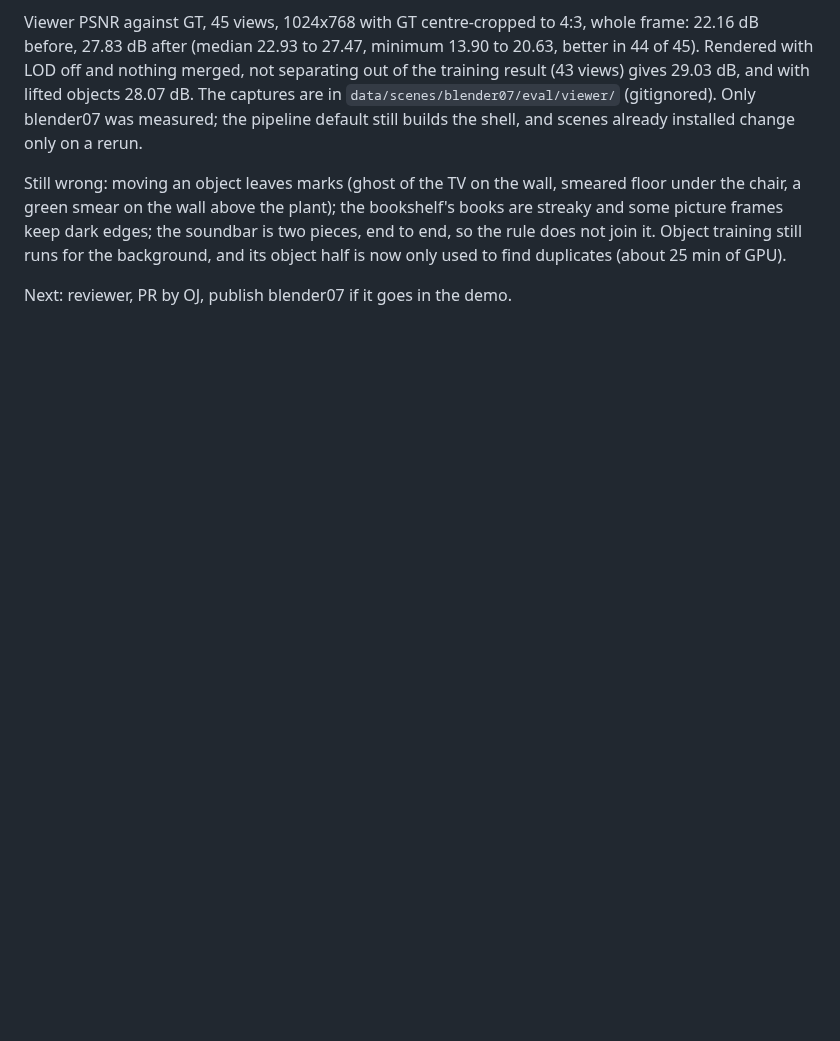
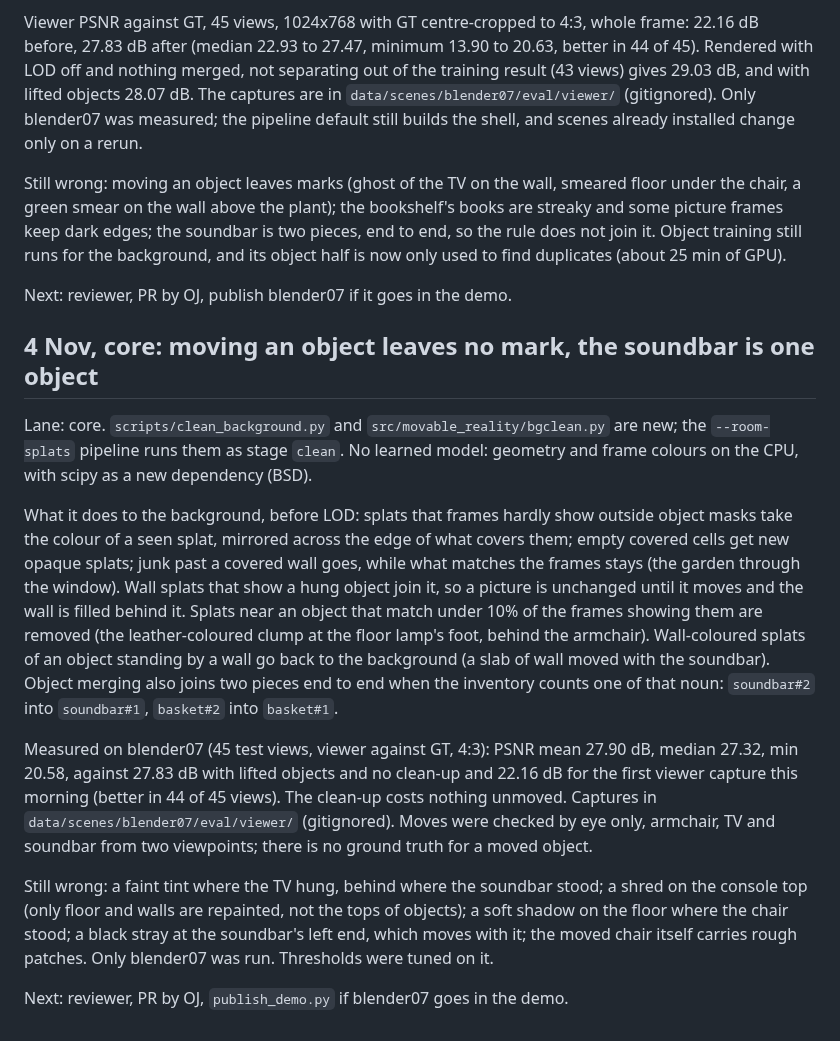
Before and after one commit to OJrogue/movable-reality, a Markdown page: docs/BUILD_LOG.md, the part around the change. Rendered like a GitHub page; blank space fills up the shorter version.

Commit message:
docs: build log and command for the background clean-up
Co-Authored-By: Claude Opus 5.5 <noreply@anthropic.com>

```diff
--- a/docs/BUILD_LOG.md
+++ b/docs/BUILD_LOG.md
@@ -1694,3 +1694,32 @@ not join it. Object training still runs for the background, and its object half
 used to find duplicates (about 25 min of GPU).
 
 Next: reviewer, PR by OJ, publish blender07 if it goes in the demo.
+
+## 4 Nov, core: moving an object leaves no mark, the soundbar is one object
+
+Lane: core. `scripts/clean_background.py` and `src/movable_reality/bgclean.py` are new; the
+`--room-splats` pipeline runs them as stage `clean`. No learned model: geometry and frame colours
+on the CPU, with scipy as a new dependency (BSD).
+
+What it does to the background, before LOD: splats that frames hardly show outside object masks
+take the colour of a seen splat, mirrored across the edge of what covers them; empty covered cells
+get new opaque splats; junk past a covered wall goes, while what matches the frames stays (the
+garden through the window). Wall splats that show a hung object join it, so a picture is unchanged
+until it moves and the wall is filled behind it. Splats near an object that match under 10% of the
+frames showing them are removed (the leather-coloured clump at the floor lamp's foot, behind the
+armchair). Wall-coloured splats of an object standing by a wall go back to the background (a slab
+of wall moved with the soundbar). Object merging also joins two pieces end to end when the
+inventory counts one of that noun: `soundbar#2` into `soundbar#1`, `basket#2` into `basket#1`.
+
+Measured on blender07 (45 test views, viewer against GT, 4:3): PSNR mean 27.90 dB, median 27.32,
+min 20.58, against 27.83 dB with lifted objects and no clean-up and 22.16 dB for the first viewer
+capture this morning (better in 44 of 45 views). The clean-up costs nothing unmoved. Captures in
+`data/scenes/blender07/eval/viewer/` (gitignored). Moves were checked by eye only, armchair, TV
+and soundbar from two viewpoints; there is no ground truth for a moved object.
+
+Still wrong: a faint tint where the TV hung, behind where the soundbar stood; a shred on the
+console top (only floor and walls are repainted, not the tops of objects); a soft shadow on the
+floor where the chair stood; a black stray at the soundbar's left end, which moves with it; the
+moved chair itself carries rough patches. Only blender07 was run. Thresholds were tuned on it.
+
+Next: reviewer, PR by OJ, `publish_demo.py` if blender07 goes in the demo.
```
Also changed, not shown: AGENTS.md (+2 -1 lines).
